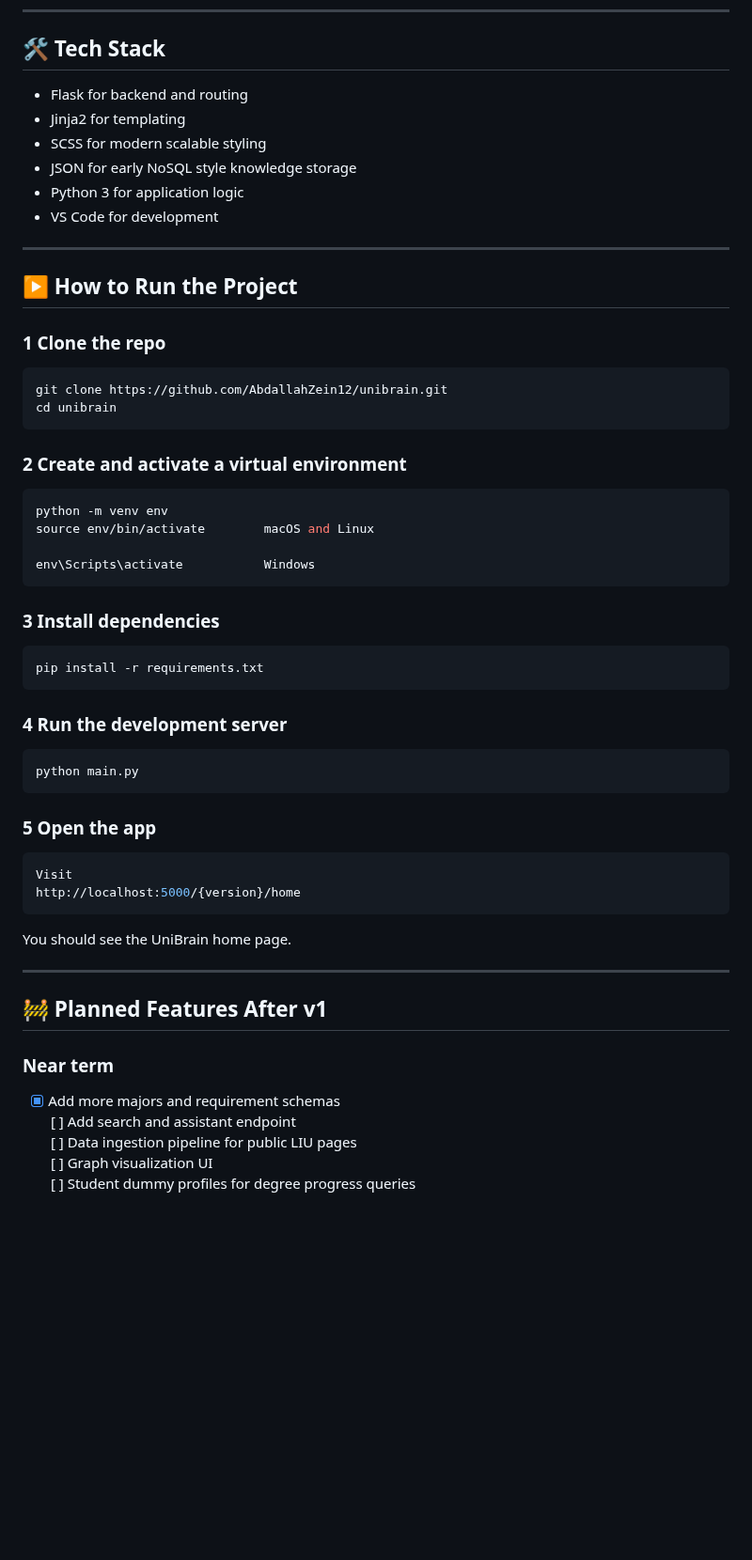
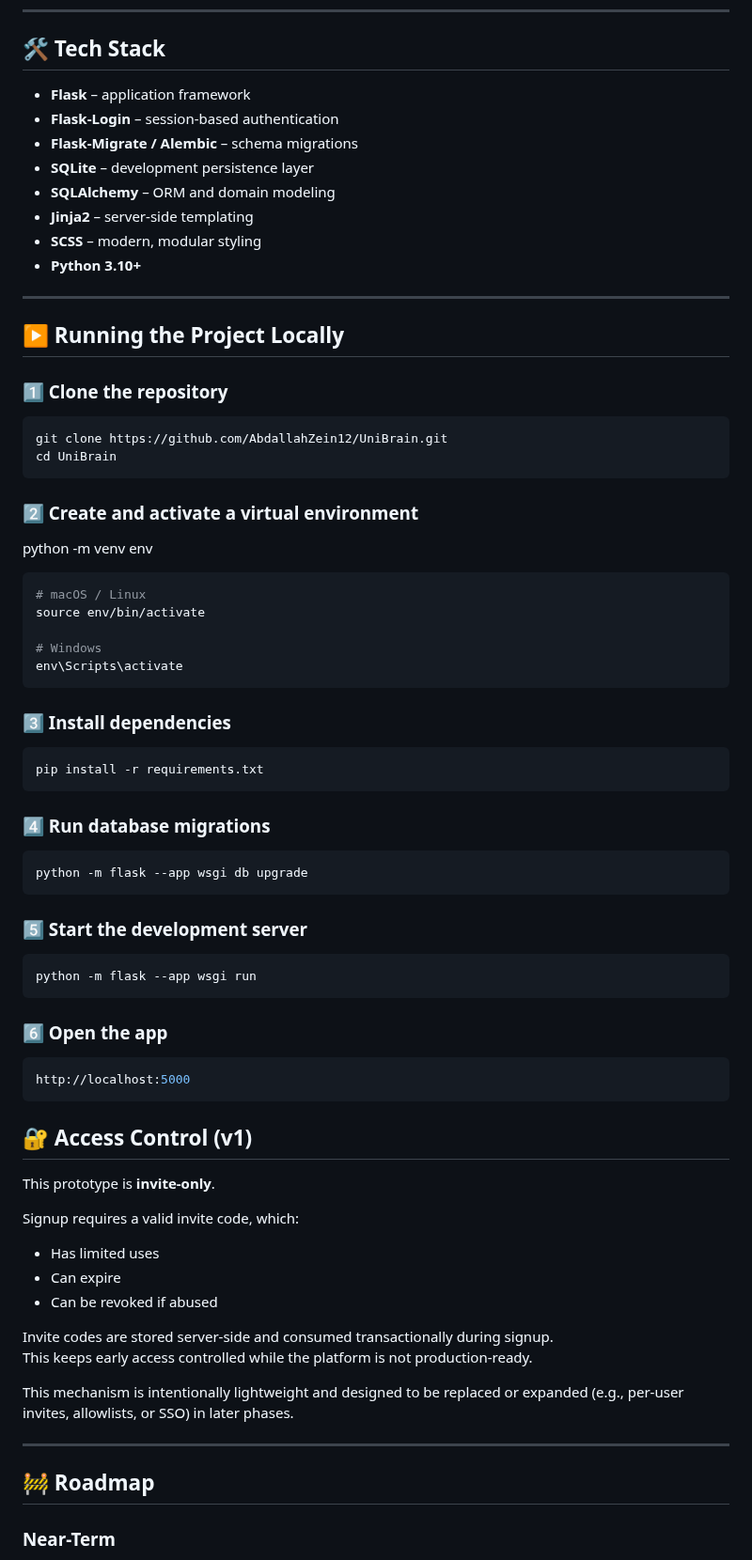
Before and after one commit to AbdallahZein12/UniBrain, a Markdown page: README.md, the part around one of its changes. Shown at 94% size. Rendered like a GitHub page; blank space fills up the shorter version.

````diff
--- a/README.md
+++ b/README.md
@@ -115,57 +146,82 @@ UNIBRAIN
 
 ## 🛠 Tech Stack
 
-* Flask for backend and routing
-* Jinja2 for templating
-* SCSS for modern scalable styling
-* JSON for early NoSQL style knowledge storage
-* Python 3 for application logic
-* VS Code for development
+- **Flask** – application framework
+- **Flask-Login** – session-based authentication
+- **Flask-Migrate / Alembic** – schema migrations
+- **SQLite** – development persistence layer
+- **SQLAlchemy** – ORM and domain modeling
+- **Jinja2** – server-side templating
+- **SCSS** – modern, modular styling
+- **Python 3.10+**
 
 ---
 
-## ▶️ How to Run the Project
+## ▶️ Running the Project Locally
 
-### 1 Clone the repo
+### 1️⃣ Clone the repository
+
 ```bash
-git clone https://github.com/AbdallahZein12/unibrain.git
-cd unibrain
+git clone https://github.com/AbdallahZein12/UniBrain.git
+cd UniBrain
 ```
 
-### 2 Create and activate a virtual environment
+### 2️⃣ Create and activate a virtual environment
+
+python -m venv env
+
+
 ```bash
-python -m venv env
-source env/bin/activate        macOS and Linux
+# macOS / Linux
+source env/bin/activate
 
-env\Scripts\activate           Windows
+# Windows
+env\Scripts\activate
 ```
 
-### 3 Install dependencies
+### 3️⃣ Install dependencies
+
 ```bash
 pip install -r requirements.txt
 ```
 
-### 4 Run the development server
+### 4️⃣ Run database migrations
+
 ```bash
-python main.py
+python -m flask --app wsgi db upgrade
 ```
 
-### 5 Open the app
+### 5️⃣ Start the development server
+
 ```bash
-Visit
-http://localhost:5000/{version}/home
+python -m flask --app wsgi run
 ```
 
-You should see the UniBrain home page.
+### 6️⃣ Open the app
+
+```bash
+http://localhost:5000
+```
+
+## 🔐 Access Control (v1)
+
+This prototype is **invite-only**.
+
+Signup requires a valid invite code, which:
+
+- Has limited uses
+- Can expire
+- Can be revoked if abused
+
+Invite codes are stored server-side and consumed transactionally during signup.
+This keeps early access controlled while the platform is not production-ready.
+
+This mechanism is intentionally lightweight and designed to be replaced or expanded
+(e.g., per-user invites, allowlists, or SSO) in later phases.
 
 ---
 
-## 🚧 Planned Features After v1
+## 🚧 Roadmap
 
-### Near term
-- [X] Add more majors and requirement schemas
-[ ] Add search and assistant endpoint
-[ ] Data ingestion pipeline for public LIU pages
-[ ] Graph visualization UI
-[ ] Student dummy profiles for degree progress queries
+### Near-Term
 
````
Also changed, not shown: other parts of README.md (+138 -97 lines).
